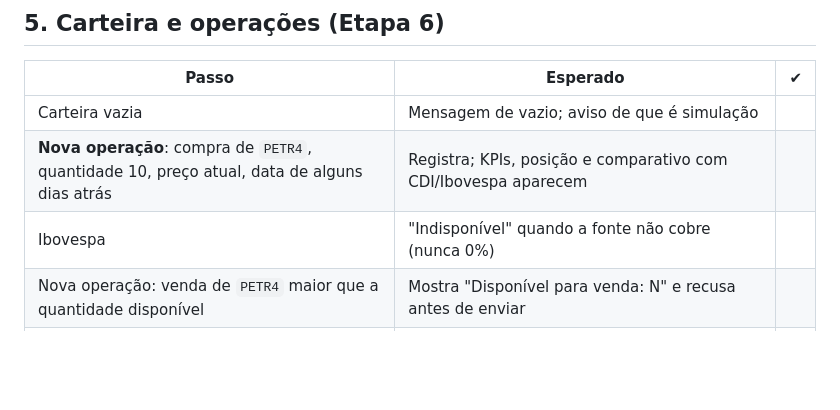
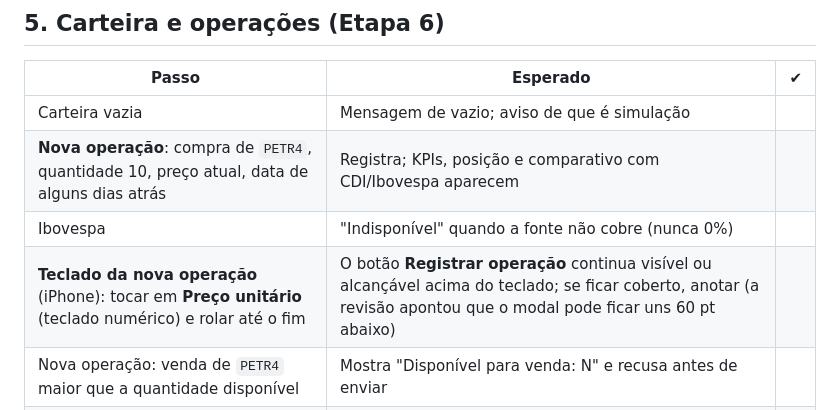
Before and after one commit to InsightF-AI/Insight-flow-mobile, a Markdown page: docs/roteiro-de-teste-no-aparelho.md, the part around the change. Drawn GitHub-style; blank space fills up the shorter version.

Commit message:
docs: resultado da revisão do polimento, teclado da nova operação no roteiro e texto do 422 na spec
Co-Authored-By: Claude Sonnet 5.5 <noreply@anthropic.com>
Claude-Session: https://claude.ai/code/session_01RRDxY4Beh38T5NvK5ajVZp

```diff
--- a/docs/roteiro-de-teste-no-aparelho.md
+++ b/docs/roteiro-de-teste-no-aparelho.md
@@ -61,6 +61,7 @@ Como usar: percorra na ordem (cada bloco usa o que o anterior criou), marque ✔
 | Carteira vazia | Mensagem de vazio; aviso de que é simulação | |
 | **Nova operação**: compra de `PETR4`, quantidade 10, preço atual, data de alguns dias atrás | Registra; KPIs, posição e comparativo com CDI/Ibovespa aparecem | |
 | Ibovespa | "Indisponível" quando a fonte não cobre (nunca 0%) | |
+| **Teclado da nova operação** (iPhone): tocar em **Preço unitário** (teclado numérico) e rolar até o fim | O botão **Registrar operação** continua visível ou alcançável acima do teclado; se ficar coberto, anotar (a revisão apontou que o modal pode ficar uns 60 pt abaixo) | |
 | Nova operação: venda de `PETR4` maior que a quantidade disponível | Mostra "Disponível para venda: N" e recusa antes de enviar | |
 | Nova operação: tentar escolher uma data futura no seletor | O seletor não deixa passar de hoje | |
 | Nova operação: digitar um ticker fora da watchlist | Não adiciona em silêncio; oferece "Buscar ativo" (no iOS, a busca abre por cima do modal) | |
```
Also changed, not shown: 2 other files.
